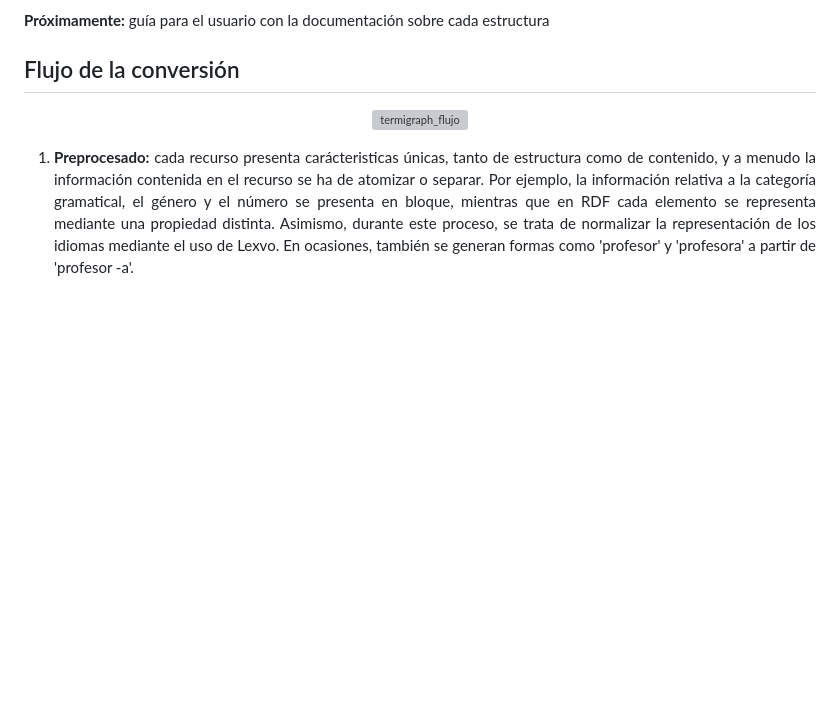
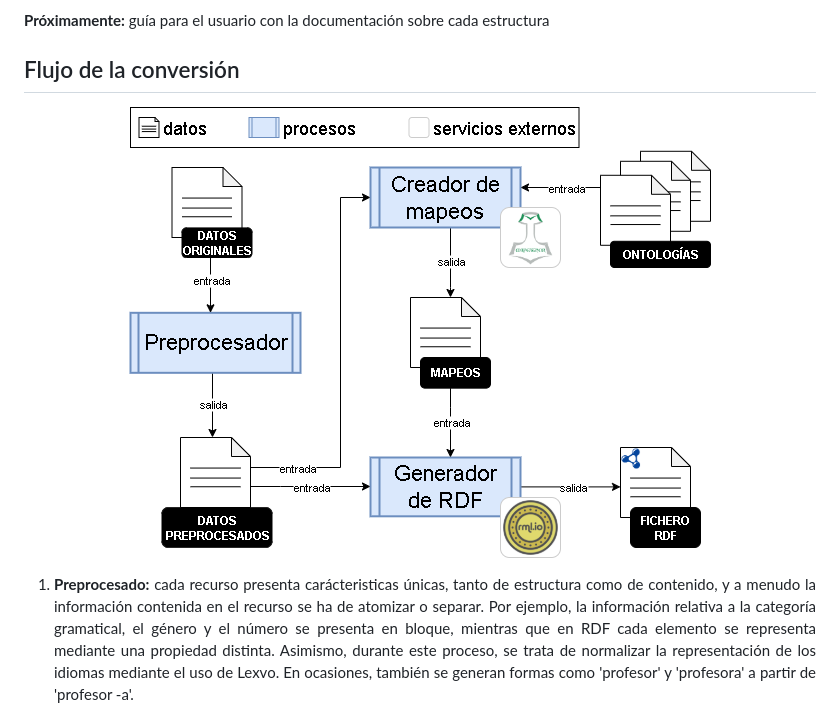
Before and after one commit to proyectoTeresIA/TermiGraph_esp, a Markdown page: README.md, the part around the change. Drawn GitHub-style; pictures changed too: img/termigraph_workflow_esp.png (added); blank space fills up the shorter version; grey boxes are pictures that could not be loaded.

Commit message:
img update

```diff
--- a/README.md
+++ b/README.md
@@ -29,7 +29,7 @@ TermiGraph es un servicio de conversión que consta de cinco módulos, los cuale
 ## Flujo de la conversión
 
 <p align="center">
-  <img src="img/termigraph_workflow_esp.svg" alt="termigraph_flujo" style="width:35%; height:auto;">
+  <img src="img/termigraph_workflow_esp.png" alt="termigraph_flujo" style="width:35%; height:auto;">
 </p>
 
 1. **Preprocesado:** cada recurso presenta carácteristicas únicas, tanto de estructura como de contenido, y a menudo la información contenida en el recurso se ha de atomizar o separar. Por ejemplo, la información relativa a la categoría gramatical, el género y el número se presenta en bloque, mientras que en RDF cada elemento se representa mediante una propiedad distinta. Asimismo, durante este proceso, se trata de normalizar la representación de los idiomas mediante el uso de Lexvo. En ocasiones, también se generan formas como 'profesor' y 'profesora' a partir de 'profesor -a'.
```
Also changed, not shown: 1 other file.
